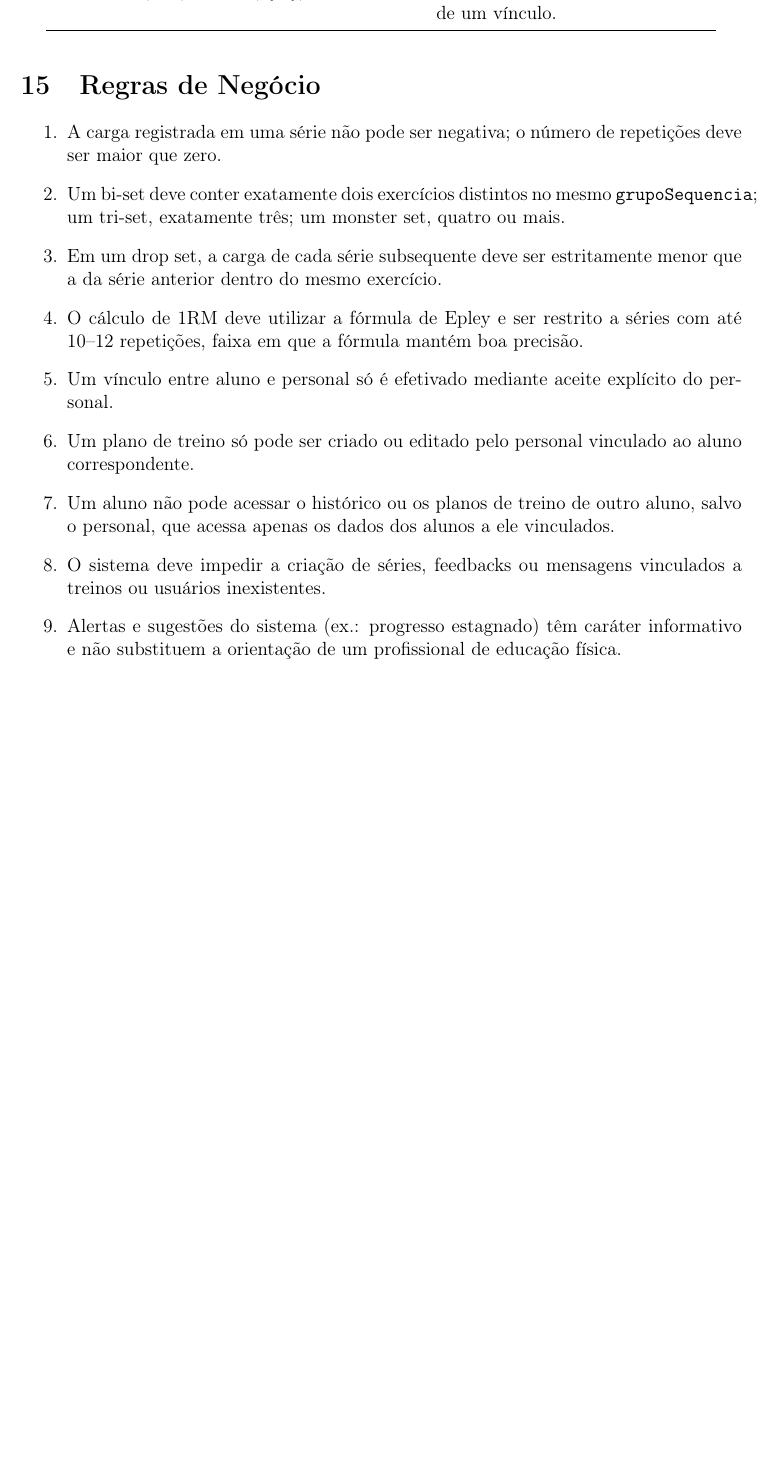
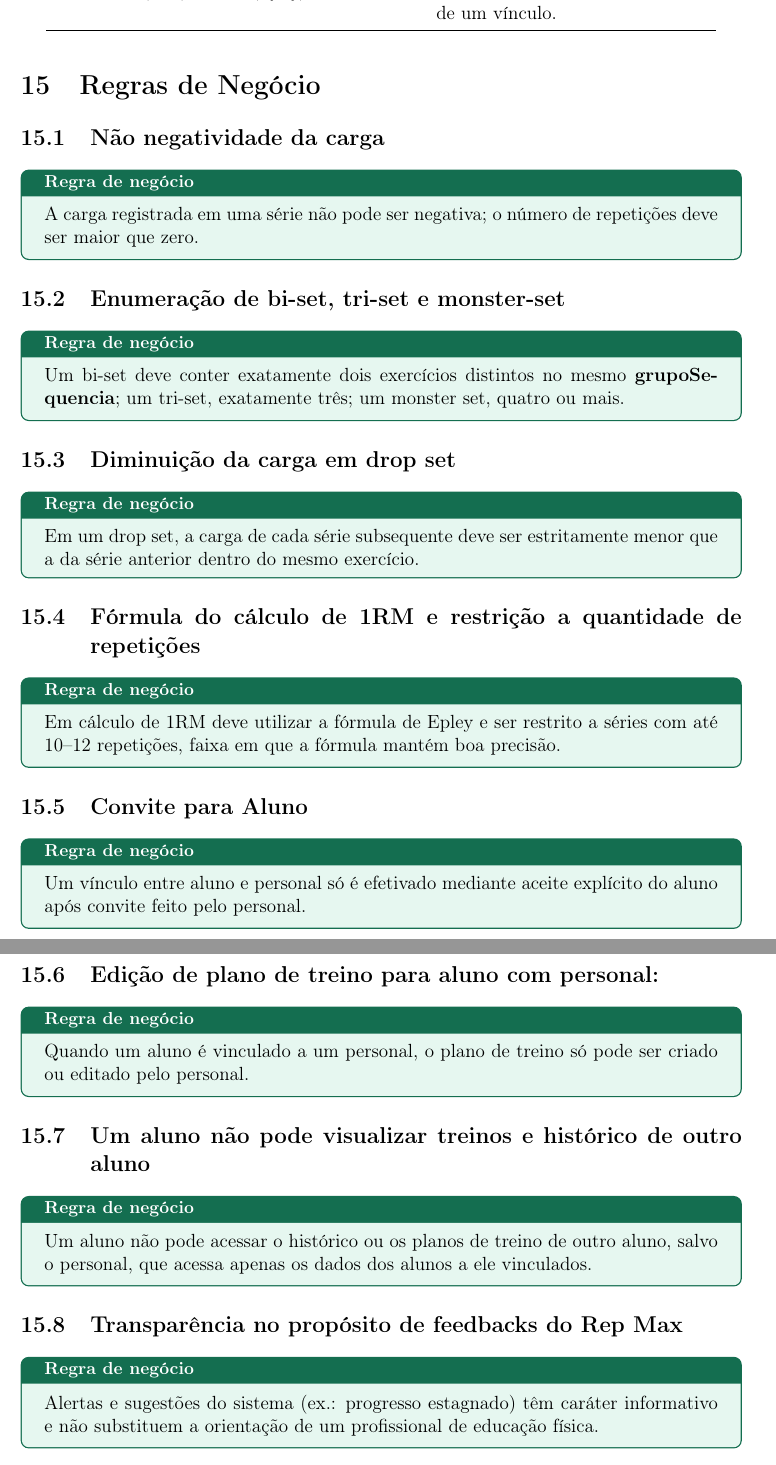
Before and after one commit to Zadoque/Rep_Max_POODEV, a LaTeX document (documentacao/main.tex): part of page 23 of 24 before the commit and two parts of pages 24 and 25 of 26 after it, the two joined at a grey line, cut so that both start at the same text, the shorter picture padded with empty space. Compiled offline with pdfLaTeX.

Commit message:
Changed Layout for business rules for training and student interactions

```diff
--- a/documentacao/main.tex
+++ b/documentacao/main.tex
@@ -637,18 +637,39 @@ GET & /api/vinculos/\{id\}/mensagens & Lista o histórico de mensagens de um ví
 \end{longtable}
 
 \section{Regras de Negócio}
+\subsection{Não negatividade da carga}
+\begin{regra}
+    A carga registrada em uma série não pode ser negativa; o número de repetições deve ser maior que zero.
+\end{regra}
+\subsection{Enumeração de bi-set, tri-set e monster-set}
+\begin{regra}
+    Um bi-set deve conter exatamente dois exercícios distintos no mesmo \textbf{grupoSequencia}; um tri-set, exatamente três; um monster set, quatro ou mais.
+\end{regra}
+\subsection{Diminuição da carga em drop set}
+\begin{regra}
+    Em um drop set, a carga de cada série subsequente deve ser estritamente menor que a da série anterior dentro do mesmo exercício.
+\end{regra}
+\subsection{Fórmula do cálculo de 1RM e restrição a quantidade de repetições}
+\begin{regra}
+    Em cálculo de 1RM deve utilizar a fórmula de Epley e ser restrito a séries com até 10--12 repetições, faixa em que a fórmula mantém boa precisão.
+\end{regra}
+\subsection{Convite para Aluno}
+\begin{regra}
+     Um vínculo entre aluno e personal só é efetivado mediante aceite explícito do aluno após convite feito pelo personal.
+\end{regra}
+\subsection{Edição de plano de treino para aluno com personal:}
+\begin{regra}
+    Quando um aluno é vinculado a um personal, o plano de treino só pode ser criado ou editado pelo personal.
+\end{regra}
+\subsection{Um aluno não pode visualizar treinos e histórico de outro aluno}
+\begin{regra}
+    Um aluno não pode acessar o histórico ou os planos de treino de outro aluno, salvo o personal, que acessa apenas os dados dos alunos a ele vinculados.
+\end{regra}
+\subsection{Transparência no propósito de feedbacks do Rep Max}
+\begin{regra}
+    Alertas e sugestões do sistema (ex.: progresso estagnado) têm caráter informativo e não substituem a orientação de um profissional de educação física.
+\end{regra}
 
-\begin{enumerate}[label=\arabic*.]
-    \item A carga registrada em uma série não pode ser negativa; o número de repetições deve ser maior que zero.
-    \item Um bi-set deve conter exatamente dois exercícios distintos no mesmo \texttt{grupoSequencia}; um tri-set, exatamente três; um monster set, quatro ou mais.
-    \item Em um drop set, a carga de cada série subsequente deve ser estritamente menor que a da série anterior dentro do mesmo exercício.
-    \item O cálculo de 1RM deve utilizar a fórmula de Epley e ser restrito a séries com até 10--12 repetições, faixa em que a fórmula mantém boa precisão.
-    \item Um vínculo entre aluno e personal só é efetivado mediante aceite explícito do personal.
-    \item Um plano de treino só pode ser criado ou editado pelo personal vinculado ao aluno correspondente.
-    \item Um aluno não pode acessar o histórico ou os planos de treino de outro aluno, salvo o personal, que acessa apenas os dados dos alunos a ele vinculados.
-    \item O sistema deve impedir a criação de séries, feedbacks ou mensagens vinculados a treinos ou usuários inexistentes.
-    \item Alertas e sugestões do sistema (ex.: progresso estagnado) têm caráter informativo e não substituem a orientação de um profissional de educação física.
-\end{enumerate}
 
 \section{Segurança e Privacidade}
 
```
